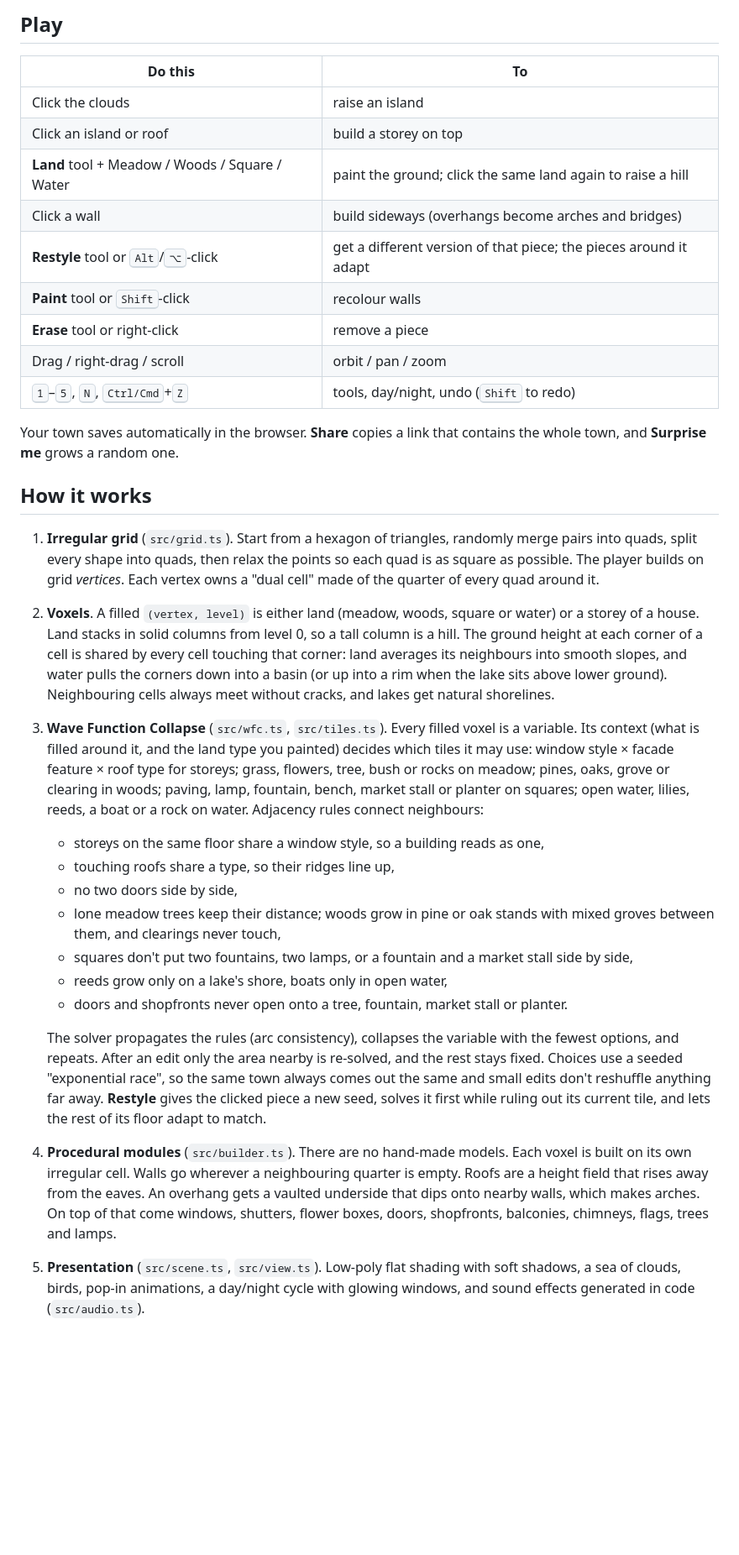
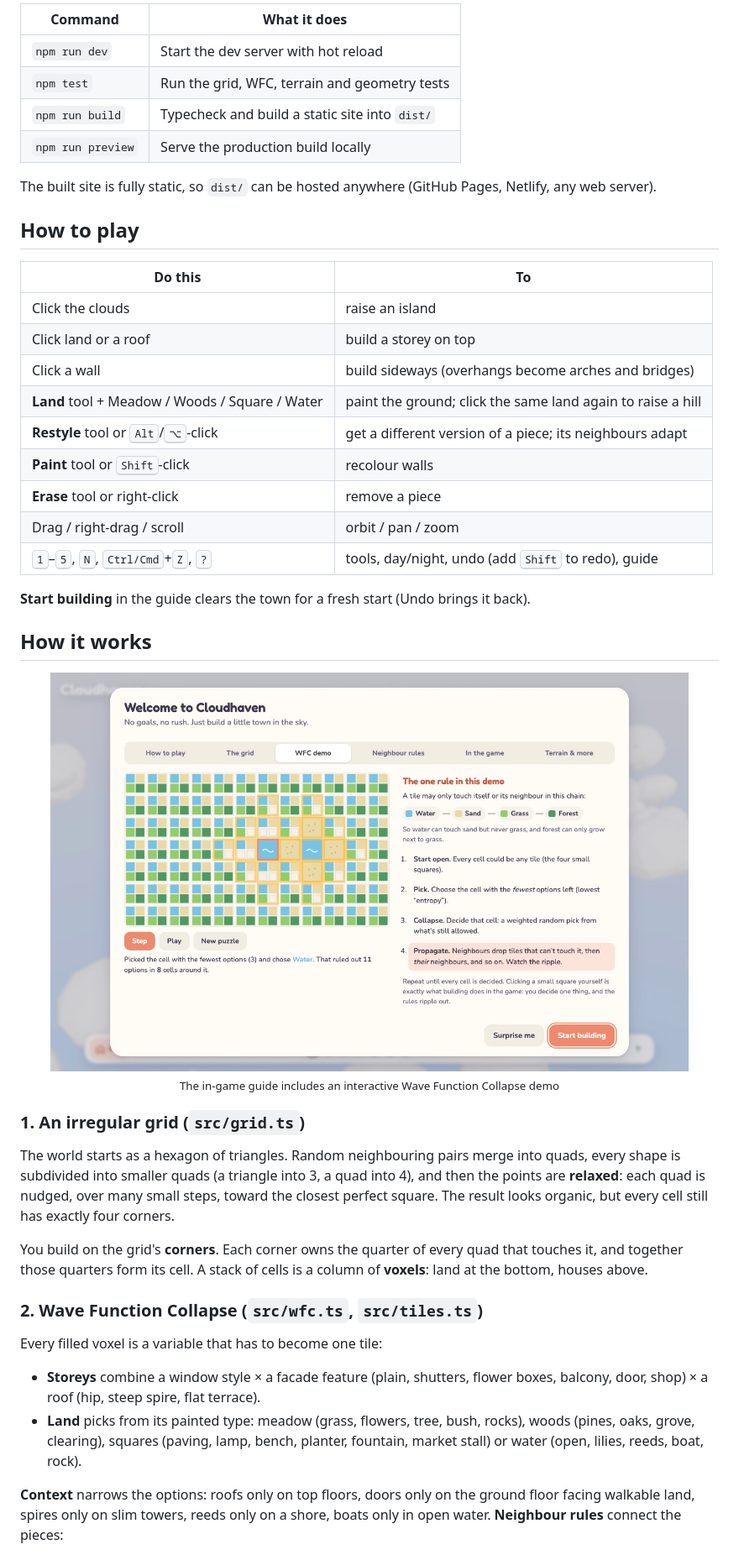
Before and after one commit to elenichas/townbuilder, a Markdown page: README.md, the part around one of its changes. Shown at 84% size. Drawn GitHub-style; pictures changed too: docs/guide-wfc.jpg (added); blank space fills up the shorter version.

Commit message:
Add README with screenshots, inspiration credits and project guide
Co-Authored-By: Claude Opus 5.5 <noreply@anthropic.com>

````diff
--- a/README.md
+++ b/README.md
@@ -14,34 +50,49 @@ npm run build      # static build in dist/
 ```
 
-## Play
+| Command | What it does |
+| --- | --- |
+| `npm run dev` | Start the dev server with hot reload |
+| `npm test` | Run the grid, WFC, terrain and geometry tests |
+| `npm run build` | Typecheck and build a static site into `dist/` |
+| `npm run preview` | Serve the production build locally |
+
+The built site is fully static, so `dist/` can be hosted anywhere (GitHub Pages, Netlify, any web server).
+
+## How to play
 
 | Do this | To |
 | --- | --- |
 | Click the clouds | raise an island |
-| Click an island or roof | build a storey on top |
+| Click land or a roof | build a storey on top |
+| Click a wall | build sideways (overhangs become arches and bridges) |
 | **Land** tool + Meadow / Woods / Square / Water | paint the ground; click the same land again to raise a hill |
-| Click a wall | build sideways (overhangs become arches and bridges) |
-| **Restyle** tool or <kbd>Alt</kbd>/<kbd>⌥</kbd>-click | get a different version of that piece; the pieces around it adapt |
+| **Restyle** tool or <kbd>Alt</kbd>/<kbd>⌥</kbd>-click | get a different version of a piece; its neighbours adapt |
 | **Paint** tool or <kbd>Shift</kbd>-click | recolour walls |
 | **Erase** tool or right-click | remove a piece |
 | Drag / right-drag / scroll | orbit / pan / zoom |
-| <kbd>1</kbd>–<kbd>5</kbd>, <kbd>N</kbd>, <kbd>Ctrl/Cmd</kbd>+<kbd>Z</kbd> | tools, day/night, undo (<kbd>Shift</kbd> to redo) |
+| <kbd>1</kbd>–<kbd>5</kbd>, <kbd>N</kbd>, <kbd>Ctrl/Cmd</kbd>+<kbd>Z</kbd>, <kbd>?</kbd> | tools, day/night, undo (add <kbd>Shift</kbd> to redo), guide |
 
-Your town saves automatically in the browser. **Share** copies a link that contains the whole town, and **Surprise me** grows a random one.
+**Start building** in the guide clears the town for a fresh start (Undo brings it back).
 
 ## How it works
 
-1. **Irregular grid** (`src/grid.ts`). Start from a hexagon of triangles, randomly merge pairs into quads, split every shape into quads, then relax the points so each quad is as square as possible. The player builds on grid *vertices*. Each vertex owns a "dual cell" made of the quarter of every quad around it.
-2. **Voxels**. A filled `(vertex, level)` is either land (meadow, woods, square or water) or a storey of a house. Land stacks in solid columns from level 0, so a tall column is a hill. The ground height at each corner of a cell is shared by every cell touching that corner: land averages its neighbours into smooth slopes, and water pulls the corners down into a basin (or up into a rim when the lake sits above lower ground). Neighbouring cells always meet without cracks, and lakes get natural shorelines.
-3. **Wave Function Collapse** (`src/wfc.ts`, `src/tiles.ts`). Every filled voxel is a variable. Its context (what is filled around it, and the land type you painted) decides which tiles it may use: window style × facade feature × roof type for storeys; grass, flowers, tree, bush or rocks on meadow; pines, oaks, grove or clearing in woods; paving, lamp, fountain, bench, market stall or planter on squares; open water, lilies, reeds, a boat or a rock on water. Adjacency rules connect neighbours:
-   - storeys on the same floor share a window style, so a building reads as one,
-   - touching roofs share a type, so their ridges line up,
-   - no two doors side by side,
-   - lone meadow trees keep their distance; woods grow in pine or oak stands with mixed groves between them, and clearings never touch,
-   - squares don't put two fountains, two lamps, or a fountain and a market stall side by side,
-   - reeds grow only on a lake's shore, boats only in open water,
-   - doors and shopfronts never open onto a tree, fountain, market stall or planter.
+<p align="center">
+  <img src="docs/guide-wfc.jpg" width="760" alt="The in-game guide's interactive Wave Function Collapse demo">
+  <br><sub>The in-game guide includes an interactive Wave Function Collapse demo</sub>
+</p>
 
-   The solver propagates the rules (arc consistency), collapses the variable with the fewest options, and repeats. After an edit only the area nearby is re-solved, and the rest stays fixed. Choices use a seeded "exponential race", so the same town always comes out the same and small edits don't reshuffle anything far away. **Restyle** gives the clicked piece a new seed, solves it first while ruling out its current tile, and lets the rest of its floor adapt to match.
-4. **Procedural modules** (`src/builder.ts`). There are no hand-made models. Each voxel is built on its own irregular cell. Walls go wherever a neighbouring quarter is empty. Roofs are a height field that rises away from the eaves. An overhang gets a vaulted underside that dips onto nearby walls, which makes arches. On top of that come windows, shutters, flower boxes, doors, shopfronts, balconies, chimneys, flags, trees and lamps.
-5. **Presentation** (`src/scene.ts`, `src/view.ts`). Low-poly flat shading with soft shadows, a sea of clouds, birds, pop-in animations, a day/night cycle with glowing windows, and sound effects generated in code (`src/audio.ts`).
+### 1. An irregular grid (`src/grid.ts`)
+
+The world starts as a hexagon of triangles. Random neighbouring pairs merge into quads, every shape is subdivided into smaller quads (a triangle into 3, a quad into 4), and then the points are **relaxed**: each quad is nudged, over many small steps, toward the closest perfect square. The result looks organic, but every cell still has exactly four corners.
+
+You build on the grid's **corners**. Each corner owns the quarter of every quad that touches it, and together those quarters form its cell. A stack of cells is a column of **voxels**: land at the bottom, houses above.
+
+### 2. Wave Function Collapse (`src/wfc.ts`, `src/tiles.ts`)
+
+Every filled voxel is a variable that has to become one tile:
+
+- **Storeys** combine a window style × a facade feature (plain, shutters, flower boxes, balcony, door, shop) × a roof (hip, steep spire, flat terrace).
+- **Land** picks from its painted type: meadow (grass, flowers, tree, bush, rocks), woods (pines, oaks, grove, clearing), squares (paving, lamp, bench, planter, fountain, market stall) or water (open, lilies, reeds, boat, rock).
+
+**Context** narrows the options: roofs only on top floors, doors only on the ground floor facing walkable land, spires only on slim towers, reeds only on a shore, boats only in open water. **Neighbour rules** connect the pieces:
+
````
Also changed, not shown: other parts of README.md (+92 -7 lines), docs/hero.jpg (added), docs/night.jpg (added), docs/terrain.jpg (added).
